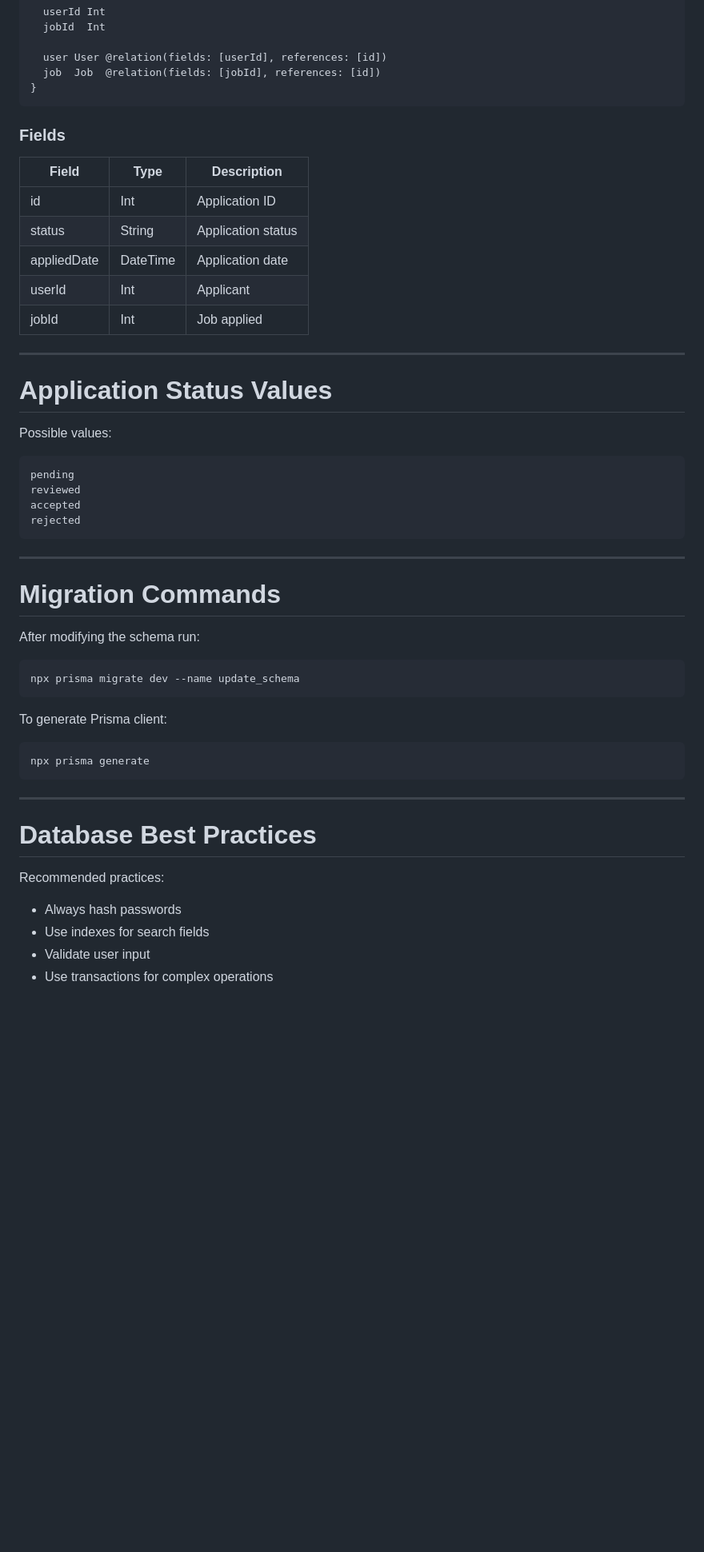
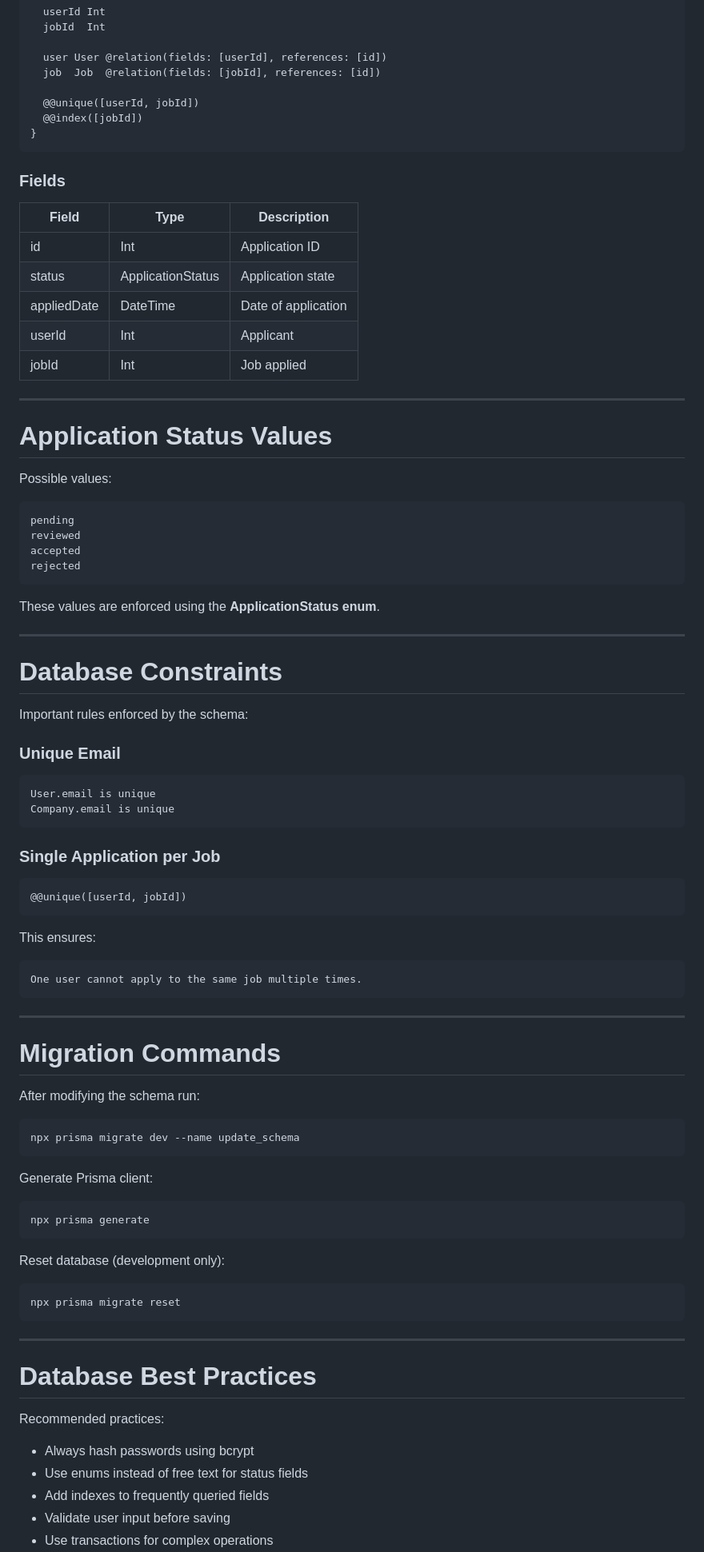
Before and after one commit to Devvfong/backend-job-portal, a Markdown page: docs/DATABASE_SCHEMA.md, the part around one of its changes. Shown at 80% size. GitHub-like rendering; blank space fills up the shorter version.

````diff
--- a/docs/DATABASE_SCHEMA.md
+++ b/docs/DATABASE_SCHEMA.md
@@ -152,18 +201,21 @@ model Application {
 
   user User @relation(fields: [userId], references: [id])
   job  Job  @relation(fields: [jobId], references: [id])
+
+  @@unique([userId, jobId])
+  @@index([jobId])
 }
 ```
 
 ### Fields
 
-| Field       | Type     | Description        |
-| ----------- | -------- | ------------------ |
-| id          | Int      | Application ID     |
-| status      | String   | Application status |
-| appliedDate | DateTime | Application date   |
-| userId      | Int      | Applicant          |
-| jobId       | Int      | Job applied        |
+| Field       | Type              | Description         |
+| ----------- | ----------------- | ------------------- |
+| id          | Int               | Application ID      |
+| status      | ApplicationStatus | Application state   |
+| appliedDate | DateTime          | Date of application |
+| userId      | Int               | Applicant           |
+| jobId       | Int               | Job applied         |
 
 ---
 
@@ -178,6 +230,33 @@ accepted
 rejected
 ```
 
+These values are enforced using the **ApplicationStatus enum**.
+
+---
+
+# Database Constraints
+
+Important rules enforced by the schema:
+
+### Unique Email
+
+```
+User.email is unique
+Company.email is unique
+```
+
+### Single Application per Job
+
+```
+@@unique([userId, jobId])
+```
+
+This ensures:
+
+```
+One user cannot apply to the same job multiple times.
+```
+
 ---
 
 # Migration Commands
@@ -188,10 +267,16 @@ After modifying the schema run:
 npx prisma migrate dev --name update_schema
 ```
 
-To generate Prisma client:
+Generate Prisma client:
 
 ```
 npx prisma generate
+```
+
+Reset database (development only):
+
+```
+npx prisma migrate reset
 ```
 
 ---
@@ -200,7 +285,8 @@ npx prisma generate
 
 Recommended practices:
 
-* Always hash passwords
-* Use indexes for search fields
-* Validate user input
+* Always hash passwords using bcrypt
+* Use enums instead of free text for status fields
+* Add indexes to frequently queried fields
+* Validate user input before saving
 * Use transactions for complex operations
````
Also changed, not shown: other parts of docs/DATABASE_SCHEMA.md (+95 -36 lines).
